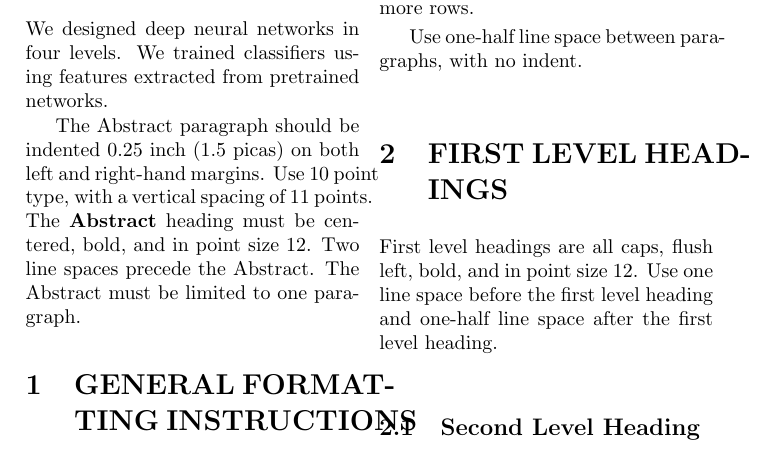
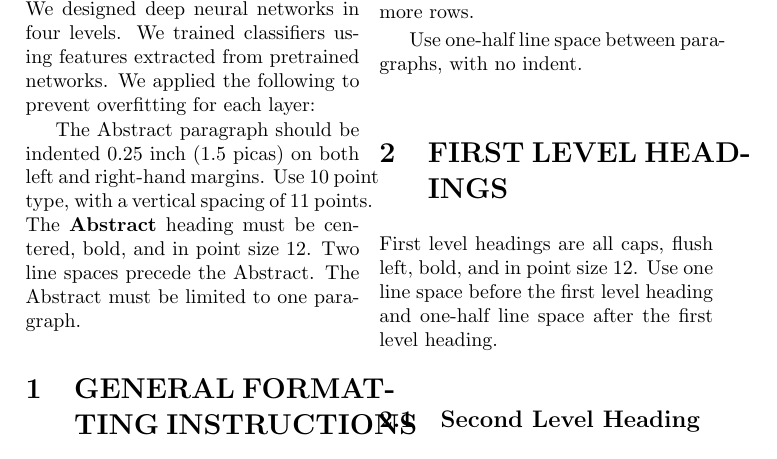
Before and after one commit to matematikci/paper1, a LaTeX paper (sample_paper.tex): part of page 1 of 4, cut so that both start at the same text. Compiled offline with pdfLaTeX; a LaTeX package or settings file that is missing is left out.

Commit message:
Overfitting preventions to be continued.

```diff
--- a/sample_paper.tex
+++ b/sample_paper.tex
@@ -48,7 +48,7 @@
 \aistatsaddress{ Institution 1 \And  Institution 2 \And Institution 3 } ]
 
 \begin{abstract}
-We designed deep neural networks in four levels. We trained classifiers using features extracted from pretrained networks.
+We designed deep neural networks in four levels. We trained classifiers using features extracted from pretrained networks. We applied the following to prevent overfitting for each layer:
 
   The Abstract paragraph should be indented 0.25 inch (1.5 picas) on
   both left and right-hand margins. Use 10~point type, with a vertical
```
